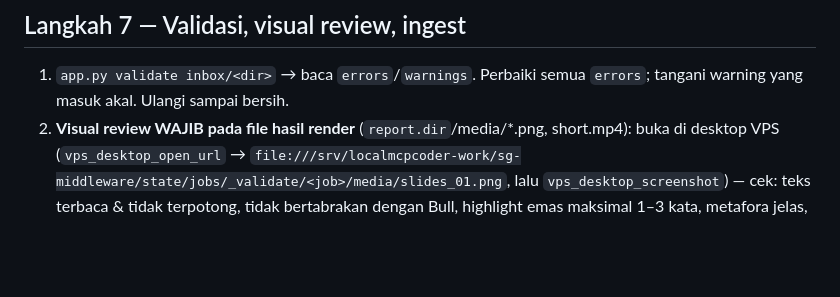
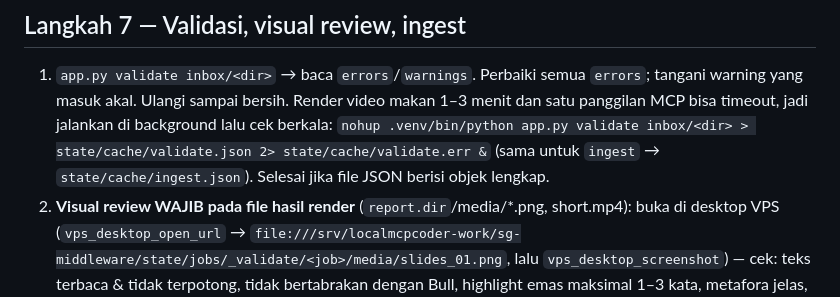
Before and after one commit to sahamgorengancuan-prog/saham-gorengan-foundry, a Markdown page: middleware/prompts/PIPELINE_DAILY.md, the part around the change. GitHub-like rendering; blank space fills up the shorter version.

Commit message:
Pipeline prompt: run long renders in background to avoid MCP timeouts
Co-Authored-By: Claude Opus 5.5 <noreply@anthropic.com>
Claude-Session: https://claude.ai/code/session_012DqC1mJfCqLjDAHa6K5gYG

```diff
--- a/middleware/prompts/PIPELINE_DAILY.md
+++ b/middleware/prompts/PIPELINE_DAILY.md
@@ -118,7 +118,10 @@ Posts standar (biarkan `publish_at: "auto"` → slot WIB: web 10:30, IG 15:00, F
 ## Langkah 7 — Validasi, visual review, ingest
 
 1. `app.py validate inbox/<dir>` → baca `errors`/`warnings`. Perbaiki semua `errors`; tangani warning yang
-   masuk akal. Ulangi sampai bersih.
+   masuk akal. Ulangi sampai bersih. Render video makan 1–3 menit dan satu panggilan MCP bisa timeout, jadi
+   jalankan di background lalu cek berkala:
+   `nohup .venv/bin/python app.py validate inbox/<dir> > state/cache/validate.json 2> state/cache/validate.err &`
+   (sama untuk `ingest` → `state/cache/ingest.json`). Selesai jika file JSON berisi objek lengkap.
 2. **Visual review WAJIB pada file hasil render** (`report.dir`/media/*.png, short.mp4): buka di desktop VPS
    (`vps_desktop_open_url` → `file:///srv/localmcpcoder-work/sg-middleware/state/jobs/_validate/<job>/media/slides_01.png`,
    lalu `vps_desktop_screenshot`) — cek: teks terbaca & tidak terpotong, tidak bertabrakan dengan Bull,
```
